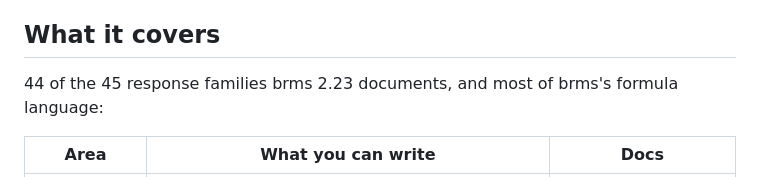
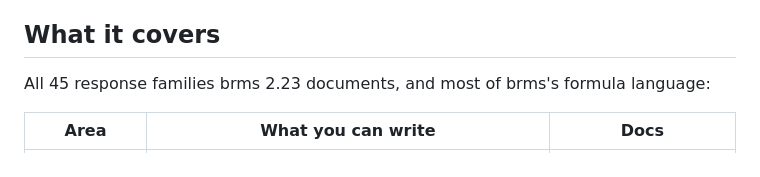
Before and after one commit to andrew-dou/AutoBayes, a Markdown page: README.md, the part around the change. Drawn GitHub-style.

Commit message:
README: all 45 of brms's response families

```diff
--- a/README.md
+++ b/README.md
@@ -51,7 +51,7 @@ refused with an error naming the construct.
 
 ## What it covers
 
-44 of the 45 response families brms 2.23 documents, and most of brms's formula language:
+All 45 response families brms 2.23 documents, and most of brms's formula language:
 
 | Area | What you can write | Docs |
 |---|---|---|
```
